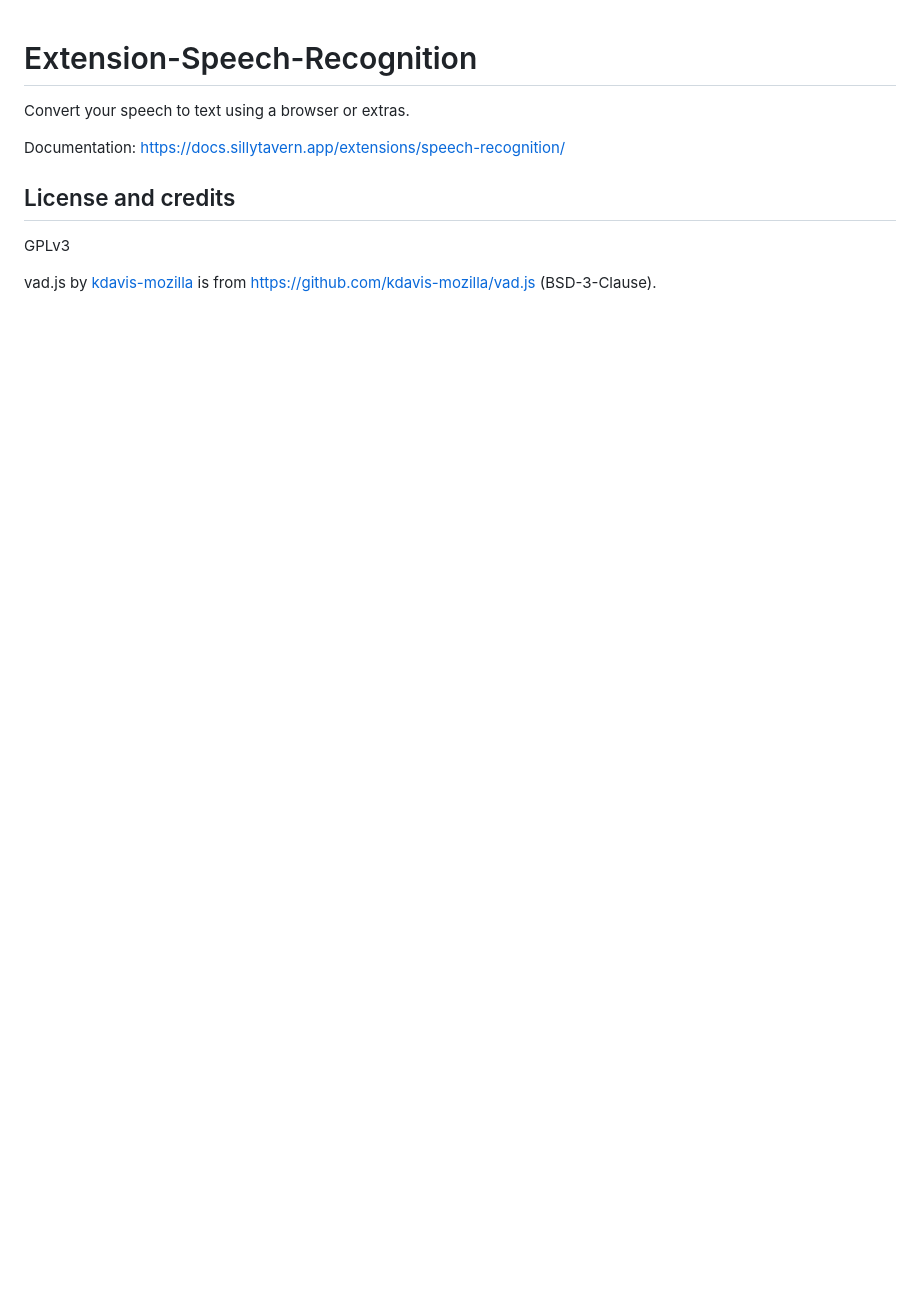
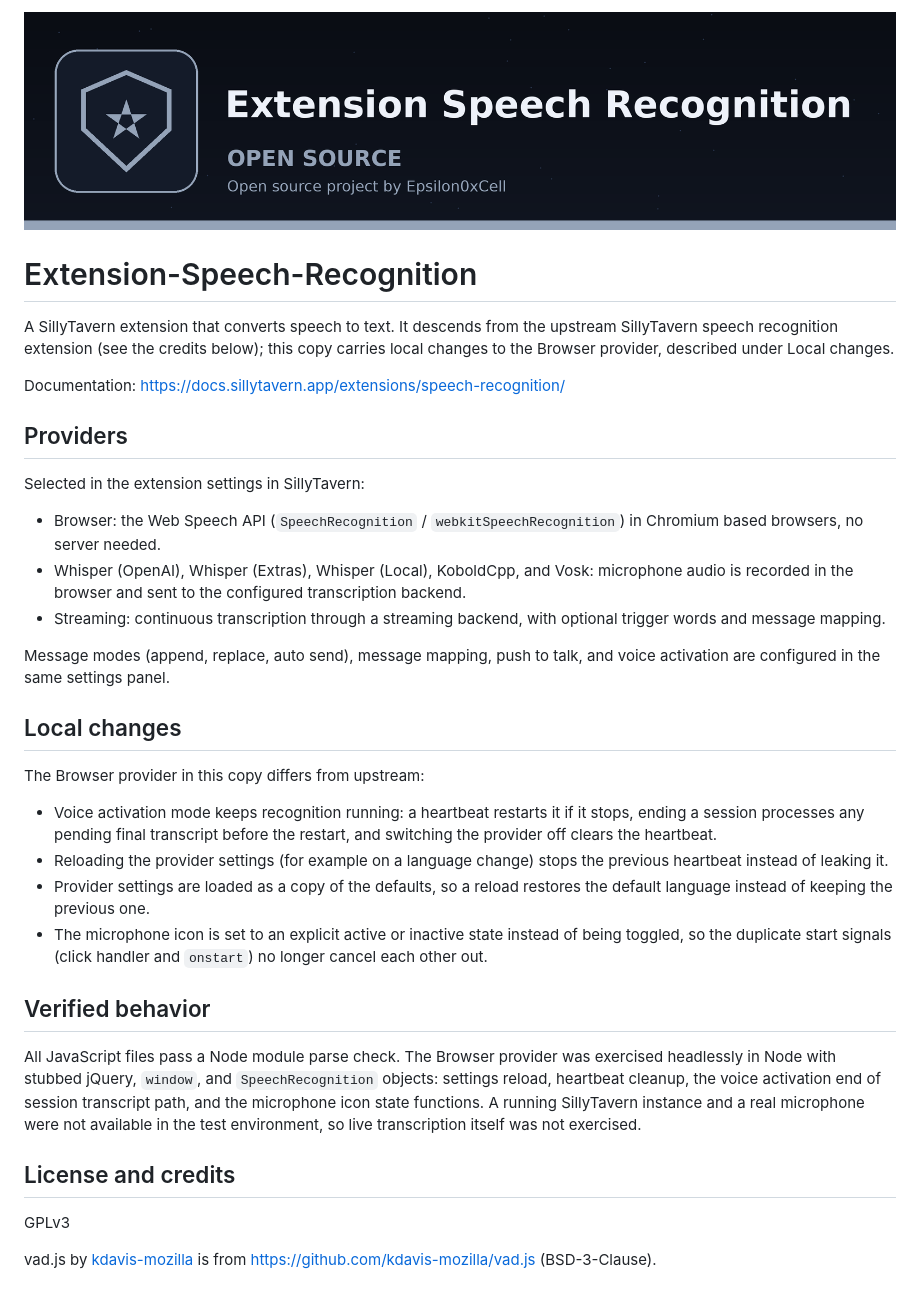
Before and after one commit to Epsilon0xCell/Extension-Speech-Recognition, a Markdown page: README.md, the part around the change. GitHub-like rendering; pictures changed too: banner.png (added); blank space fills up the shorter version.

Commit message:
Fix Browser provider heartbeat leak, settings aliasing, and mic icon state; align README and add branding

```diff
--- a/README.md
+++ b/README.md
@@ -1,8 +1,53 @@
+![Extension-Speech-Recognition](banner.png)
+
 # Extension-Speech-Recognition
 
-Convert your speech to text using a browser or extras.
+A SillyTavern extension that converts speech to text. It descends from the
+upstream SillyTavern speech recognition extension (see the credits below);
+this copy carries local changes to the Browser provider, described under
+Local changes.
 
 Documentation: <https://docs.sillytavern.app/extensions/speech-recognition/>
+
+## Providers
+
+Selected in the extension settings in SillyTavern:
+
+- Browser: the Web Speech API (`SpeechRecognition` /
+  `webkitSpeechRecognition`) in Chromium based browsers, no server needed.
+- Whisper (OpenAI), Whisper (Extras), Whisper (Local), KoboldCpp, and Vosk:
+  microphone audio is recorded in the browser and sent to the configured
+  transcription backend.
+- Streaming: continuous transcription through a streaming backend, with
+  optional trigger words and message mapping.
+
+Message modes (append, replace, auto send), message mapping, push to talk,
+and voice activation are configured in the same settings panel.
+
+## Local changes
+
+The Browser provider in this copy differs from upstream:
+
+- Voice activation mode keeps recognition running: a heartbeat restarts it
+  if it stops, ending a session processes any pending final transcript
+  before the restart, and switching the provider off clears the heartbeat.
+- Reloading the provider settings (for example on a language change) stops
+  the previous heartbeat instead of leaking it.
+- Provider settings are loaded as a copy of the defaults, so a reload
+  restores the default language instead of keeping the previous one.
+- The microphone icon is set to an explicit active or inactive state
+  instead of being toggled, so the duplicate start signals (click handler
+  and `onstart`) no longer cancel each other out.
+
+## Verified behavior
+
+All JavaScript files pass a Node module parse check. The Browser provider
+was exercised headlessly in Node with stubbed jQuery, `window`, and
+`SpeechRecognition` objects: settings reload, heartbeat cleanup, the
+voice activation end of session transcript path, and the microphone icon
+state functions. A running SillyTavern instance and a real microphone were
+not available in the test environment, so live transcription itself was
+not exercised.
 
 ## License and credits
 
```
Also changed, not shown: logo.png (added), 2 other files.
